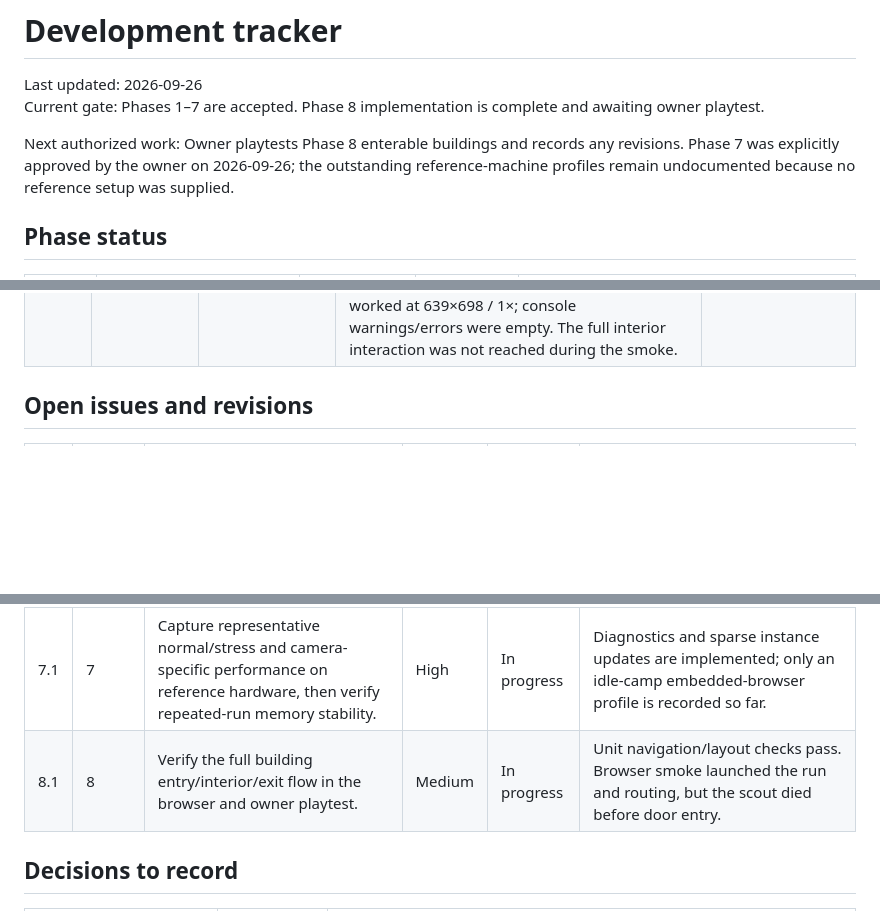
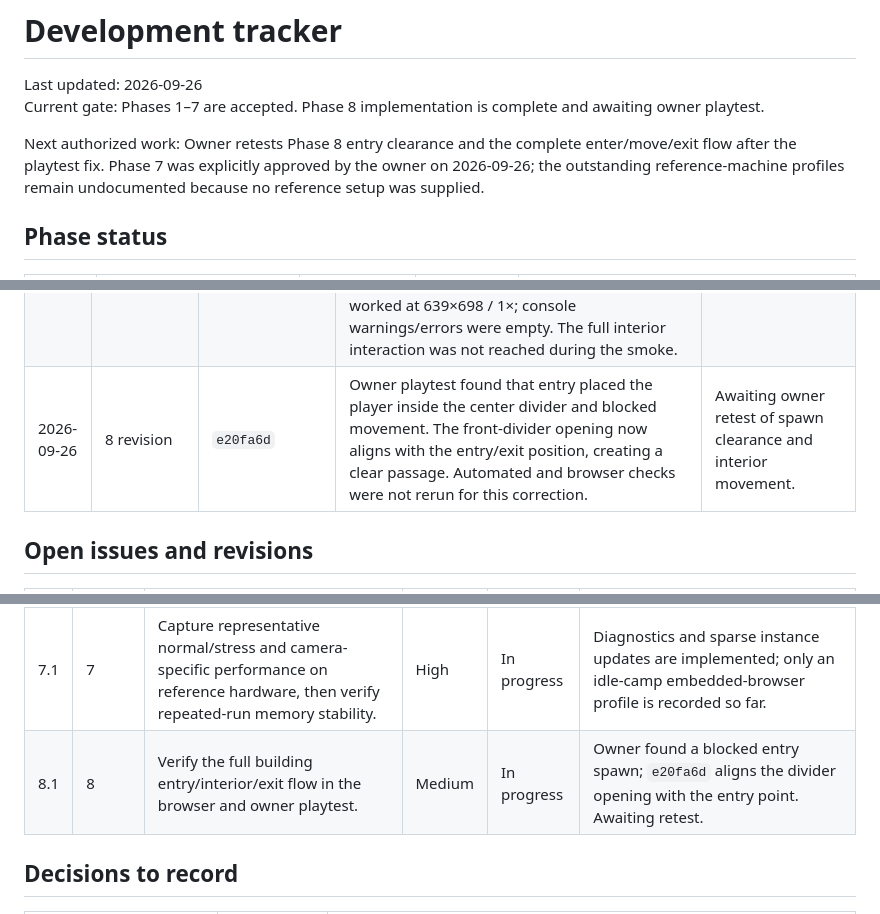
Before and after one commit to Jan-coder103/LastLight, a Markdown page: tracker.md, 3 parts joined by grey strips. Drawn GitHub-style; blank space fills up the shorter version.

Commit message:
docs: record interior entry playtest fix

```diff
--- a/tracker.md
+++ b/tracker.md
@@ -3,7 +3,7 @@
 Last updated: 2026-09-26
 Current gate: Phases 1–7 are accepted. Phase 8 implementation is complete and awaiting owner playtest.
 
-Next authorized work: Owner playtests Phase 8 enterable buildings and records any revisions. Phase 7 was explicitly approved by the owner on 2026-09-26; the outstanding reference-machine profiles remain undocumented because no reference setup was supplied.
+Next authorized work: Owner retests Phase 8 entry clearance and the complete enter/move/exit flow after the playtest fix. Phase 7 was explicitly approved by the owner on 2026-09-26; the outstanding reference-machine profiles remain undocumented because no reference setup was supplied.
 
 ## Phase status
 
@@ -273,6 +273,7 @@ Owner approval is recorded as the phase gate. The reference-machine normal/stres
 | 2026-09-25 | 7            | `f675799`          | Added rolling frame, CPU, simulation, GPU-query, renderer-counter, heap, camera, canvas, effect, and navigation diagnostics. Changed horde rendering to prepare and upload only agents whose visual state changed. `npm test` passed (7 files, 33 tests); `npm run build` passed (634.94 kB minified, 164.56 kB gzip; existing Vite advisory above 500 kB); formatting passed. Steady-state embedded-browser idle-camp profile at 1280×720, third-person: 60 FPS, 16.7 ms p95 RAF interval, 4.40 ms JS frame p95, 0.00 ms mean fixed-update work/frame (rounded), 4.66 ms GPU p95, 468 calls, 17,490 triangles, 23 MB JS heap, 111 geometries, 3 textures. GPU query was available. This is not an active-run or stress profile. | Awaiting owner playtest.                                                                                 |
 | 2026-09-26 | 7 acceptance | Owner approval     | Owner explicitly approved Phase 7 and authorized the next phase (“green lights for next phase”). No revisions reported. The existing active-run and 10k reference profiles remain undocumented; no browser/hardware claim added.                                                                                                                                                                                                                                                                                                                                                                                                                                                                                                 | Phase 7 accepted; Phase 8 authorized.                                                                    |
 | 2026-09-26 | 8            | `cf41524`          | Added seeded 2–4 room interiors, wall/furniture collision and navigation, usable building entrances, loot, one infected encounter, persistent per-run room state, and outdoor timer/horde pause/resume. `npm test` passed (8 files, 34 tests); `npm run build` passed (645.89 kB minified, 168.19 kB gzip; Vite advisory above 500 kB); `npm run format:check` passed. Browser launch, deployment/disembark and route interaction worked at 639×698 / 1×; console warnings/errors were empty. The full interior interaction was not reached during the smoke.                                                                                                                                                                    | Awaiting owner playtest of the complete entry/exit flow and both camera modes.                           |
+| 2026-09-26 | 8 revision   | `e20fa6d`          | Owner playtest found that entry placed the player inside the center divider and blocked movement. The front-divider opening now aligns with the entry/exit position, creating a clear passage. Automated and browser checks were not rerun for this correction.                                                                                                                                                                                                                                                                                                                                                                                                                                                                  | Awaiting owner retest of spawn clearance and interior movement.                                          |
 
 ## Open issues and revisions
 
@@ -285,7 +286,7 @@ Owner approval is recorded as the phase gate. The reference-machine normal/stres
 | 5.1 | 5     | Verify click-to-move route recovery, dynamic obstruction, and automatic interaction approaches.                                        | Medium   | Resolved    | Owner said “Playtest 5 - all fine! I tested and everything works.” and authorized Phase 6 on 2026-09-25.                          |
 | 6.1 | 6     | Owner assesses horde threat readability, tier transitions, crowd behavior, and repeatability.                                          | Medium   | Resolved    | Owner reported a good playtest and stable 60 FPS / 17 ms or less per frame with 10,000 enemies on 2026-09-25; no issues reported. |
 | 7.1 | 7     | Capture representative normal/stress and camera-specific performance on reference hardware, then verify repeated-run memory stability. | High     | In progress | Diagnostics and sparse instance updates are implemented; only an idle-camp embedded-browser profile is recorded so far.           |
-| 8.1 | 8     | Verify the full building entry/interior/exit flow in the browser and owner playtest.                                                   | Medium   | In progress | Unit navigation/layout checks pass. Browser smoke launched the run and routing, but the scout died before door entry.             |
+| 8.1 | 8     | Verify the full building entry/interior/exit flow in the browser and owner playtest.                                                   | Medium   | In progress | Owner found a blocked entry spawn; `e20fa6d` aligns the divider opening with the entry point. Awaiting retest.                    |
 
 ## Decisions to record
 
```
Also changed, not shown: HANDOFF.md (+3 -2 lines).
